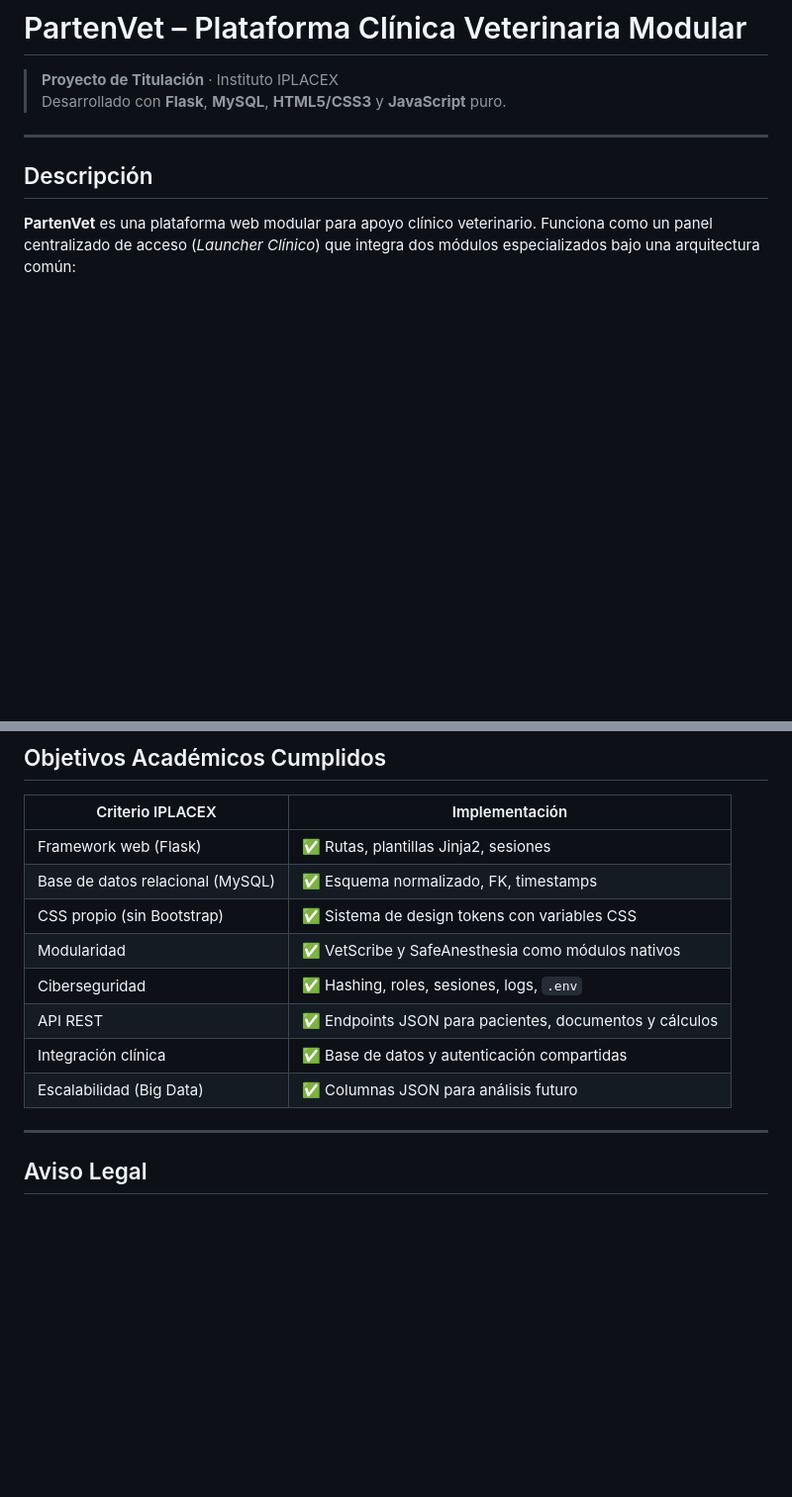
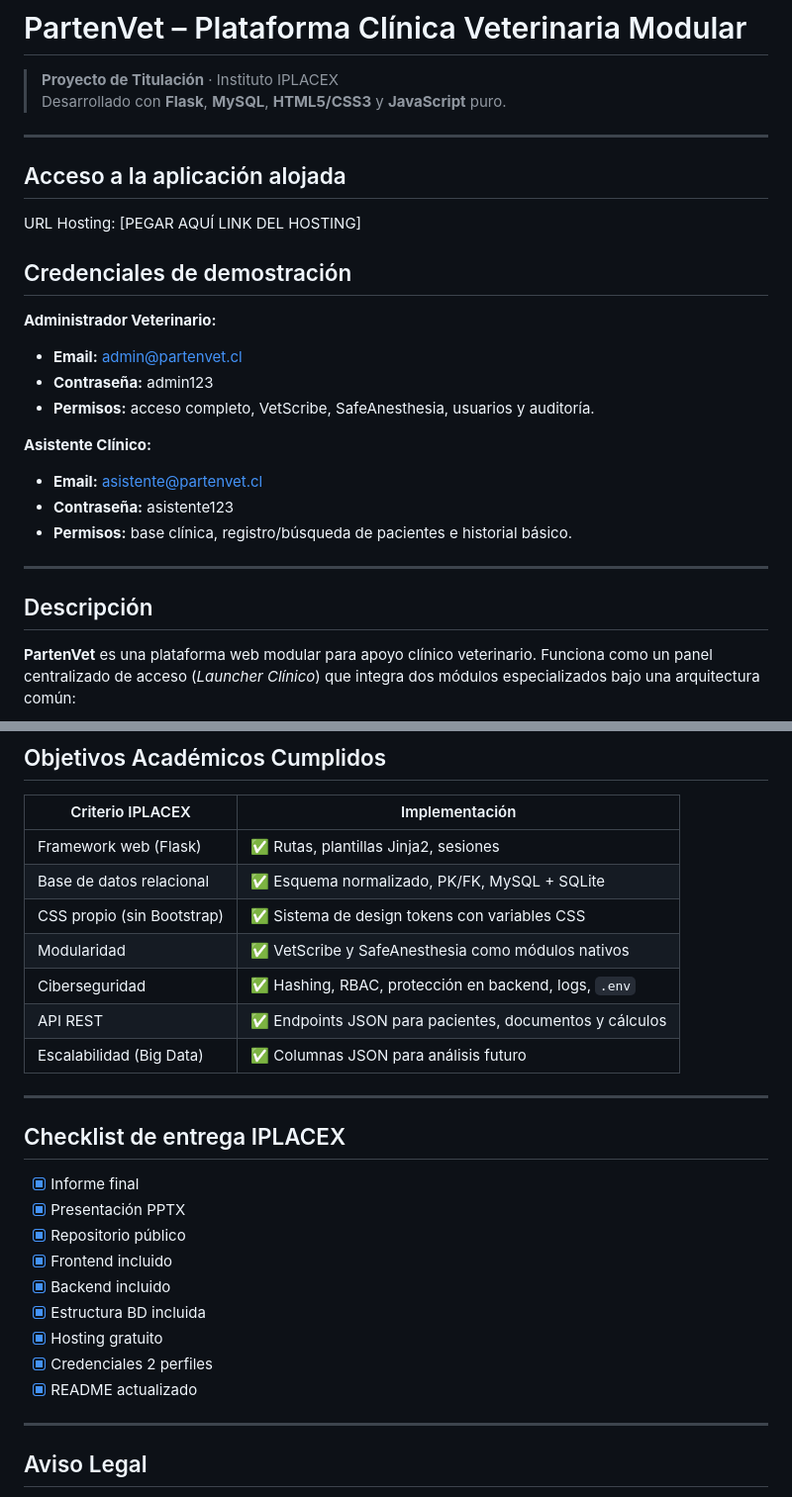
Before and after one commit to Felipe16051975/PartenVet, a Markdown page: README.md, 2 parts joined by grey strips. Shown at 99% size. Drawn GitHub-style; blank space fills up the shorter version.

```diff
--- a/README.md
+++ b/README.md
@@ -2,6 +2,25 @@
 
 > **Proyecto de Titulación** · Instituto IPLACEX
 > Desarrollado con **Flask**, **MySQL**, **HTML5/CSS3** y **JavaScript** puro.
+
+---
+
+## Acceso a la aplicación alojada
+
+URL Hosting:
+[PEGAR AQUÍ LINK DEL HOSTING]
+
+## Credenciales de demostración
+
+**Administrador Veterinario:**
+- **Email:** admin@partenvet.cl
+- **Contraseña:** admin123
+- **Permisos:** acceso completo, VetScribe, SafeAnesthesia, usuarios y auditoría.
+
+**Asistente Clínico:**
+- **Email:** asistente@partenvet.cl
+- **Contraseña:** asistente123
+- **Permisos:** base clínica, registro/búsqueda de pacientes e historial básico.
 
 ---
 
@@ -216,13 +226,26 @@ PartenVet/
 | Criterio IPLACEX | Implementación |
 | --- | --- |
 | Framework web (Flask) | ✅ Rutas, plantillas Jinja2, sesiones |
-| Base de datos relacional (MySQL) | ✅ Esquema normalizado, FK, timestamps |
-| CSS propio (sin Bootstrap) | ✅ Sistema de design tokens con variables CSS |
+| Base de datos relacional | ✅ Esquema normalizado, PK/FK, MySQL + SQLite |
+| CSS propio (sin Bootstrap)| ✅ Sistema de design tokens con variables CSS |
 | Modularidad | ✅ VetScribe y SafeAnesthesia como módulos nativos |
-| Ciberseguridad | ✅ Hashing, roles, sesiones, logs, `.env` |
+| Ciberseguridad | ✅ Hashing, RBAC, protección en backend, logs, `.env` |
 | API REST | ✅ Endpoints JSON para pacientes, documentos y cálculos |
-| Integración clínica | ✅ Base de datos y autenticación compartidas |
 | Escalabilidad (Big Data) | ✅ Columnas JSON para análisis futuro |
+
+---
+
+## Checklist de entrega IPLACEX
+
+- [x] Informe final
+- [x] Presentación PPTX
+- [x] Repositorio público
+- [x] Frontend incluido
+- [x] Backend incluido
+- [x] Estructura BD incluida
+- [x] Hosting gratuito
+- [x] Credenciales 2 perfiles
+- [x] README actualizado
 
 ---
 
```
Also changed, not shown: other parts of README.md (+27 -36 lines).
